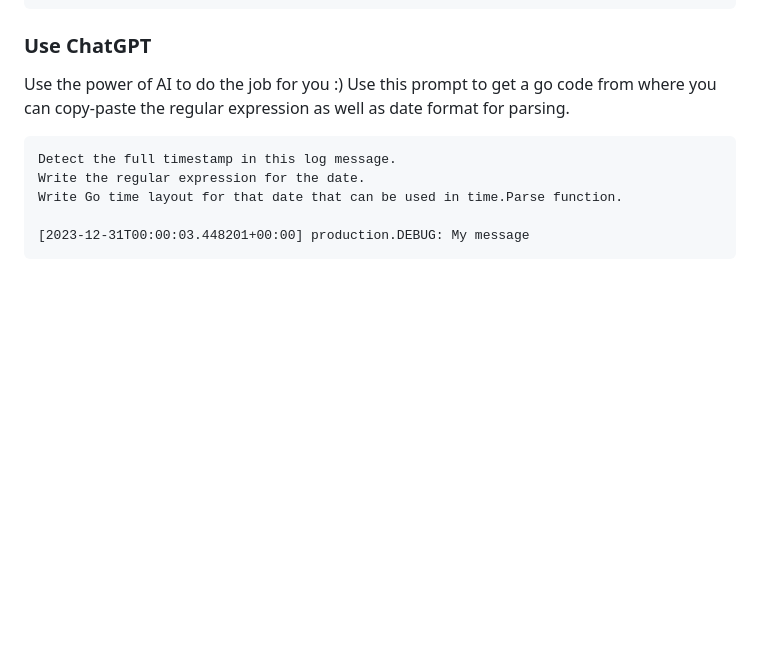
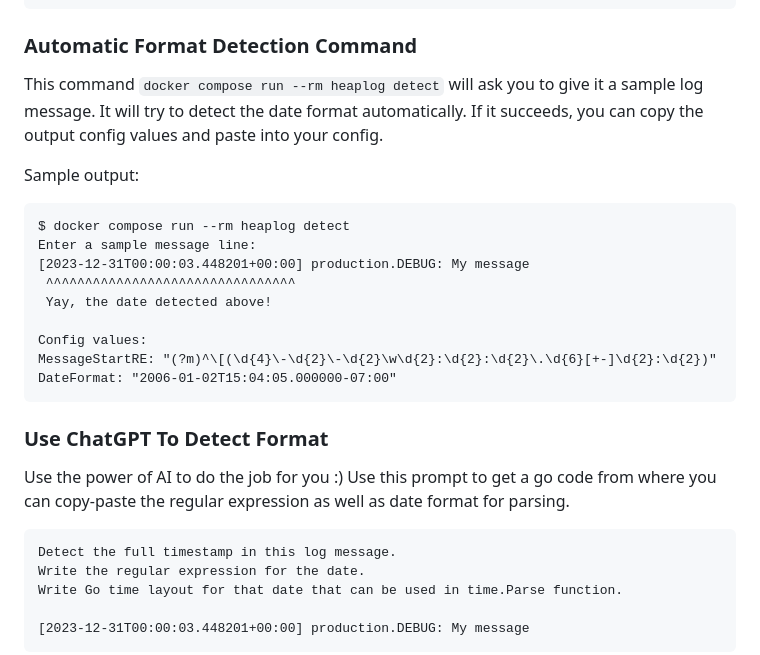
Before and after one commit to lezhnev74/heaplog, a Markdown page: README.md, the part around the change. GitHub-like rendering; blank space fills up the shorter version.

Commit message:
decribe date format detection feature

````diff
--- a/README.md
+++ b/README.md
@@ -117,7 +117,26 @@ maxtermlen: 8
 duckdbmaxmemmb: 1000
 ```
 
-### Use ChatGPT
+### Automatic Format Detection Command
+
+This command `docker compose run --rm heaplog detect` will ask you to give it a sample log message.
+It will try to detect the date format automatically.
+If it succeeds, you can copy the output config values and paste into your config.
+
+Sample output:
+```
+$ docker compose run --rm heaplog detect
+Enter a sample message line:
+[2023-12-31T00:00:03.448201+00:00] production.DEBUG: My message
+ ^^^^^^^^^^^^^^^^^^^^^^^^^^^^^^^^
+ Yay, the date detected above!
+
+Config values:
+MessageStartRE: "(?m)^\[(\d{4}\-\d{2}\-\d{2}\w\d{2}:\d{2}:\d{2}\.\d{6}[+-]\d{2}:\d{2})"
+DateFormat: "2006-01-02T15:04:05.000000-07:00"
+```
+
+### Use ChatGPT To Detect Format
 
 Use the power of AI to do the job for you :) Use this prompt to get a go code from where you can copy-paste the regular
 expression as well as date format for parsing.
````
